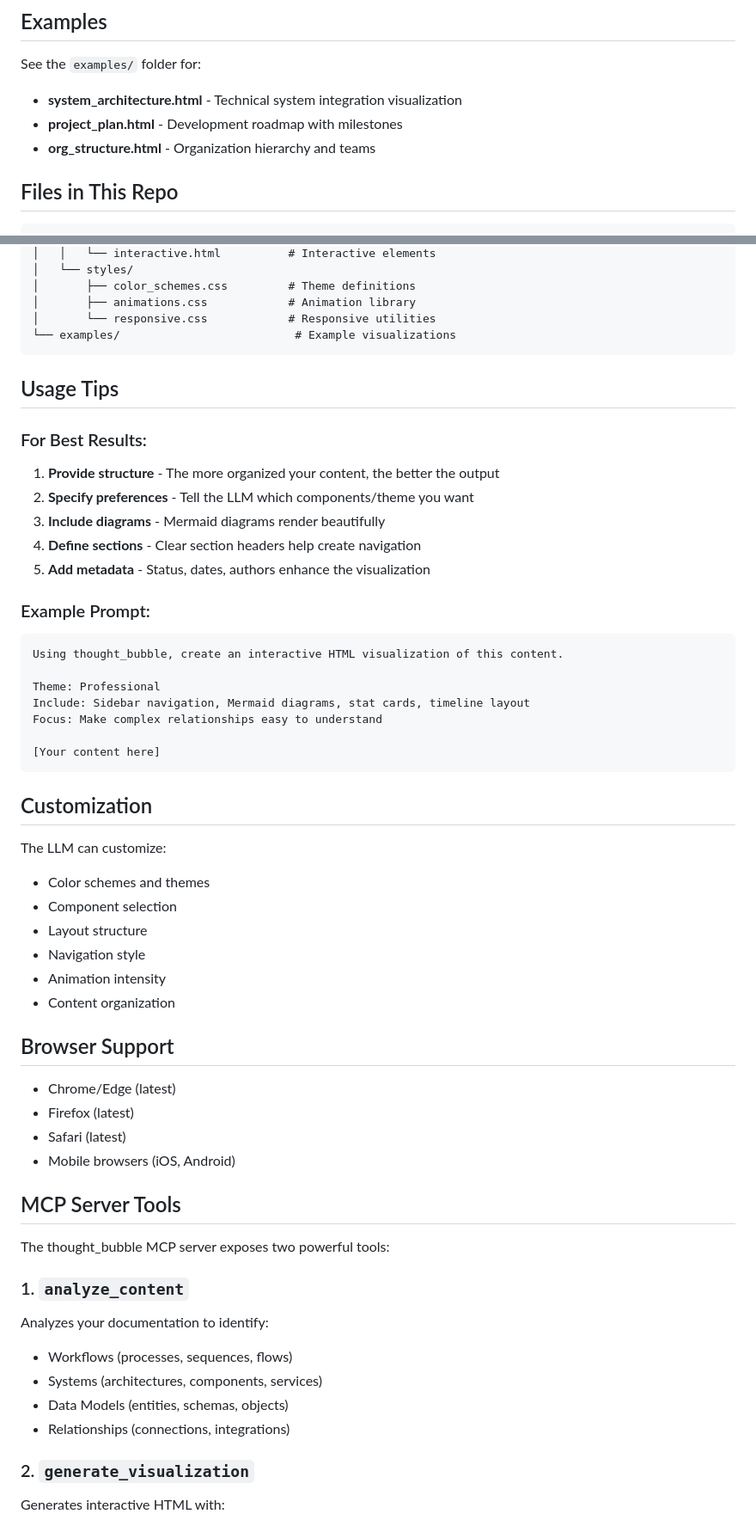
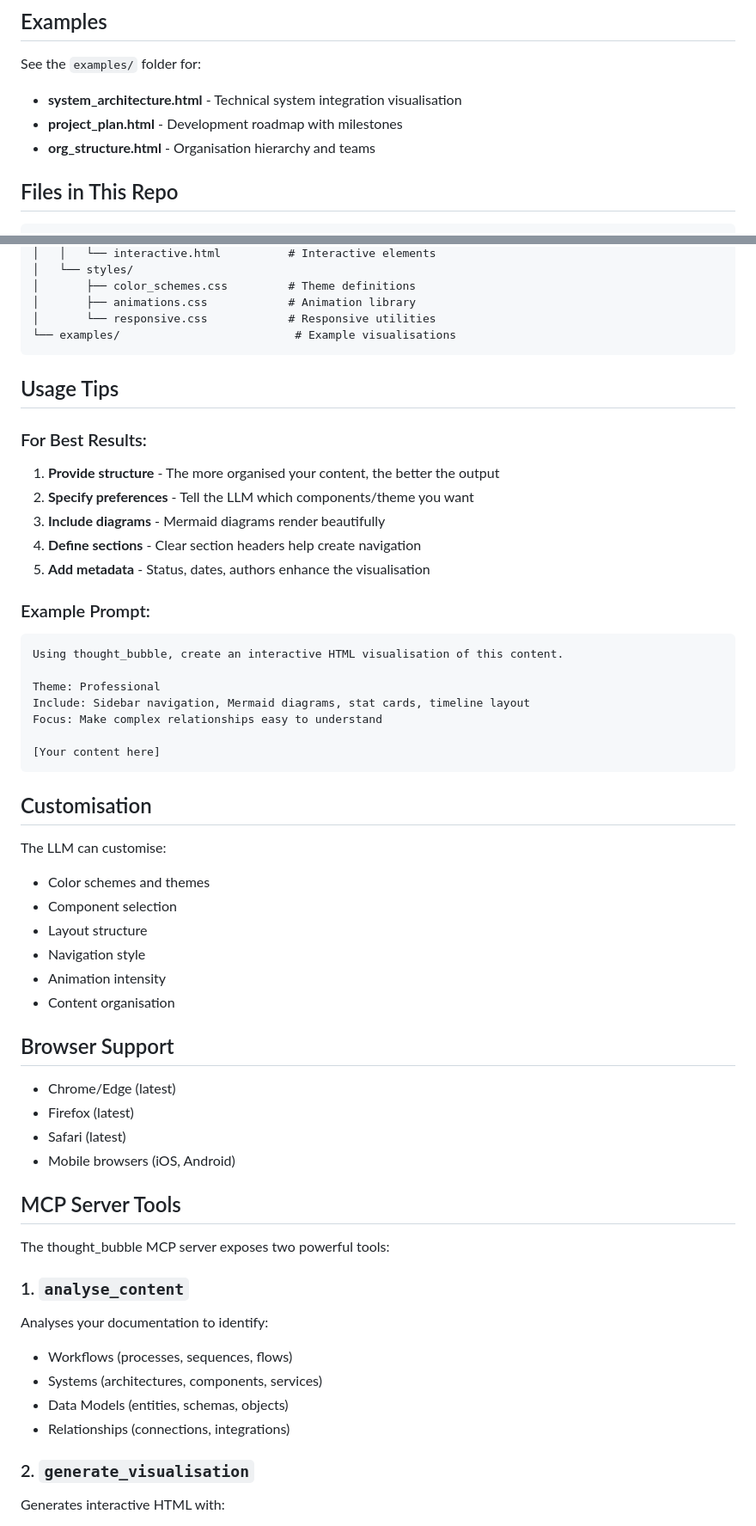
Before and after one commit to earlyprototype/thought_bubble, a Markdown page: README.md, 2 parts joined by grey strips. Shown at 86% size. Rendered like a GitHub page.

````diff
--- a/README.md
+++ b/README.md
@@ -122,9 +122,9 @@ Then add to your MCP config and restart your AI client. See full instructions in
 
 See the `examples/` folder for:
 
-- **system_architecture.html** - Technical system integration visualization
+- **system_architecture.html** - Technical system integration visualisation
 - **project_plan.html** - Development roadmap with milestones
-- **org_structure.html** - Organization hierarchy and teams
+- **org_structure.html** - Organisation hierarchy and teams
 
 ## Files in This Repo
 
@@ -151,23 +151,23 @@ thought_bubble/
 │       ├── color_schemes.css         # Theme definitions
 │       ├── animations.css            # Animation library
 │       └── responsive.css            # Responsive utilities
-└── examples/                          # Example visualizations
+└── examples/                          # Example visualisations
 ```
 
 ## Usage Tips
 
 ### For Best Results:
 
-1. **Provide structure** - The more organized your content, the better the output
+1. **Provide structure** - The more organised your content, the better the output
 2. **Specify preferences** - Tell the LLM which components/theme you want
 3. **Include diagrams** - Mermaid diagrams render beautifully
 4. **Define sections** - Clear section headers help create navigation
-5. **Add metadata** - Status, dates, authors enhance the visualization
+5. **Add metadata** - Status, dates, authors enhance the visualisation
 
 ### Example Prompt:
 
 ```
-Using thought_bubble, create an interactive HTML visualization of this content.
+Using thought_bubble, create an interactive HTML visualisation of this content.
 
 Theme: Professional
 Include: Sidebar navigation, Mermaid diagrams, stat cards, timeline layout
@@ -176,15 +176,15 @@ Focus: Make complex relationships easy to understand
 [Your content here]
 ```
 
-## Customization
+## Customisation
 
-The LLM can customize:
+The LLM can customise:
 - Color schemes and themes
 - Component selection
 - Layout structure
 - Navigation style
 - Animation intensity
-- Content organization
+- Content organisation
 
 ## Browser Support
 
@@ -197,14 +197,14 @@ The LLM can customize:
 
 The thought_bubble MCP server exposes two powerful tools:
 
-### 1. `analyze_content`
-Analyzes your documentation to identify:
+### 1. `analyse_content`
+Analyses your documentation to identify:
 - Workflows (processes, sequences, flows)
 - Systems (architectures, components, services)
 - Data Models (entities, schemas, objects)
 - Relationships (connections, integrations)
 
-### 2. `generate_visualization`
+### 2. `generate_visualisation`
 Generates interactive HTML with:
 - Mermaid diagrams (flowchart, sequence, class, ER, state, C4)
 - Theme selection (professional, dark, technical, minimal, creative)
````
Also changed, not shown: other parts of README.md (+11 -11 lines).
